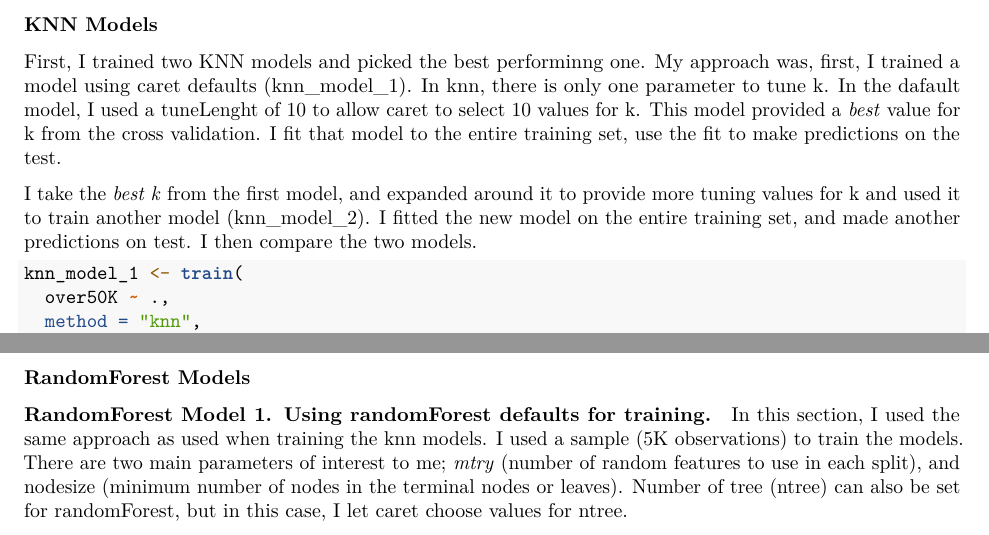
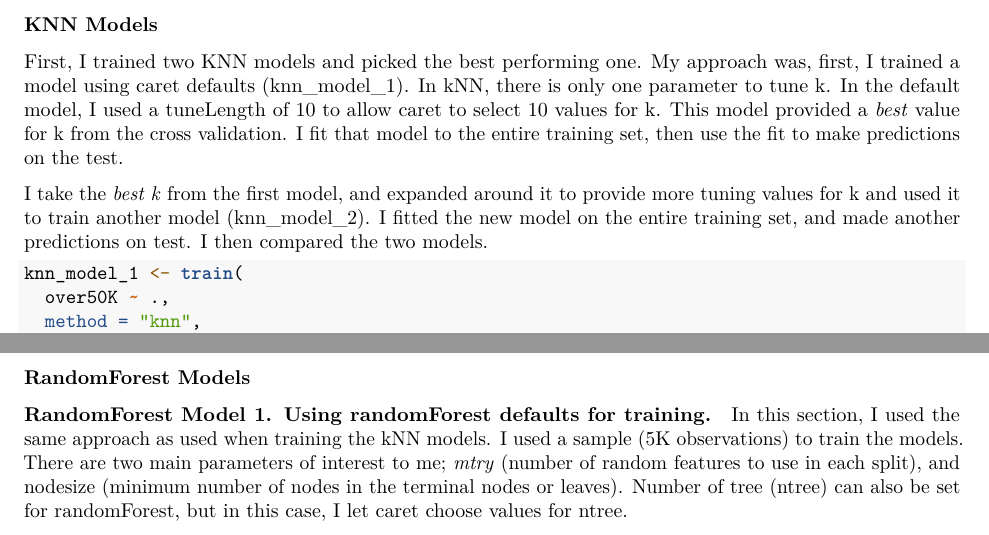
Before and after one commit to kowusu01/KOwusu.Tieku.HarvardX.Capstone.CYO, an R Markdown document (reports/report.Rmd): two parts of pages 24 and 27 of 32, joined at a grey line, cut so that both start at the same text. Rendered offline with R 4.5, knitr and Pandoc, then LaTeX, with nearby package versions.

Commit message:
Update report.Rmd

````diff
--- a/reports/report.Rmd
+++ b/reports/report.Rmd
@@ -907,9 +907,9 @@ Kappa values range from 0 to 1 with values above 0.5 being considered moderate t
 \newpage
 
 ### KNN Models
-First, I trained two KNN models and picked the best performinng one. My approach was, first, I trained a model using caret defaults (knn_model_1). In knn, there is only one parameter to tune k. In the dafault  model, I used a tuneLenght of 10 to allow caret to select 10 values for k. This model provided a _best_ value for k from the cross validation.  I fit that model to the entire training set, use the fit to make predictions on the test.
+First, I trained two KNN models and picked the best performing one. My approach was, first, I trained a model using caret defaults (knn_model_1). In kNN, there is only one parameter to tune k. In the default  model, I used a tuneLength of 10 to allow caret to select 10 values for k. This model provided a _best_ value for k from the cross validation.  I fit that model to the entire training set, then use the fit to make predictions on the test.
 
-I take the _best k_ from the first model, and expanded around it to provide more tuning values for k and used it to train another model (knn_model_2). I fitted the new model on the entire training set, and made another predictions on test. I then compare the two models.
+I take the _best k_ from the first model, and expanded around it to provide more tuning values for k and used it to train another model (knn_model_2). I fitted the new model on the entire training set, and made another predictions on test. I then compared the two models.
 
 ```{r knn_model_1_train, eval=F, echo=T}
 knn_model_1 <- train(
@@ -994,5 +994,5 @@ We can see from the details above that in model 1 (left table), accuracy, kappa,
 
 ### RandomForest Models
 #### RandomForest Model 1. Using randomForest defaults for training.
-In this section, I used the same approach as used when training the knn models. I used a sample (5K observations) to train the models. There are two main parameters of interest to me; _mtry_ (number of random features to use in each split), and nodesize (minimum number of nodes in the terminal nodes or leaves). Number of tree (ntree) can also be set for randomForest, but in this case, I let caret choose values for ntree.
+In this section, I used the same approach as used when training the kNN models. I used a sample (5K observations) to train the models. There are two main parameters of interest to me; _mtry_ (number of random features to use in each split), and nodesize (minimum number of nodes in the terminal nodes or leaves). Number of tree (ntree) can also be set for randomForest, but in this case, I let caret choose values for ntree.
 
````
Also changed, not shown: reports/report.Rmd (2 more changed lines).
